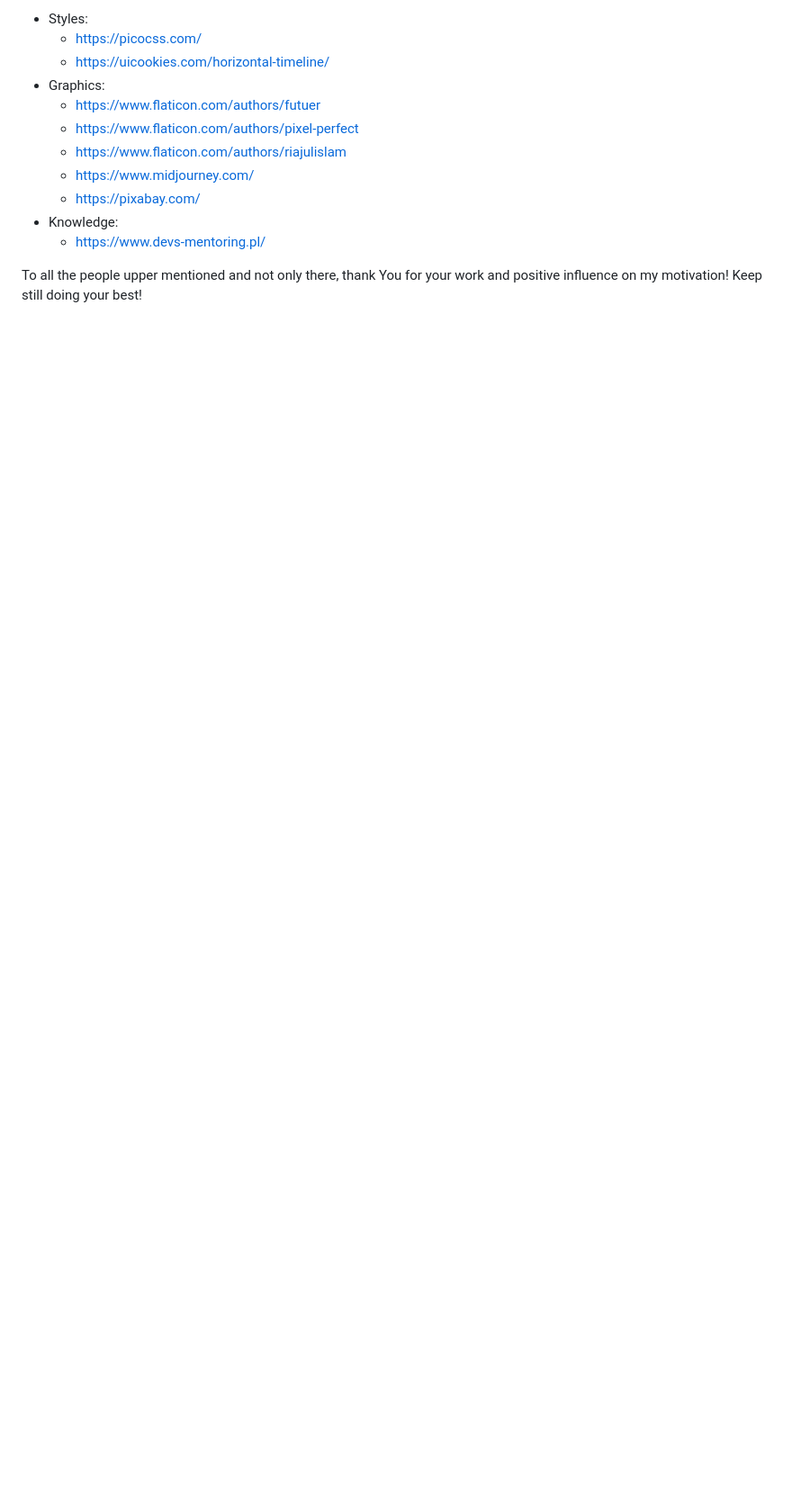
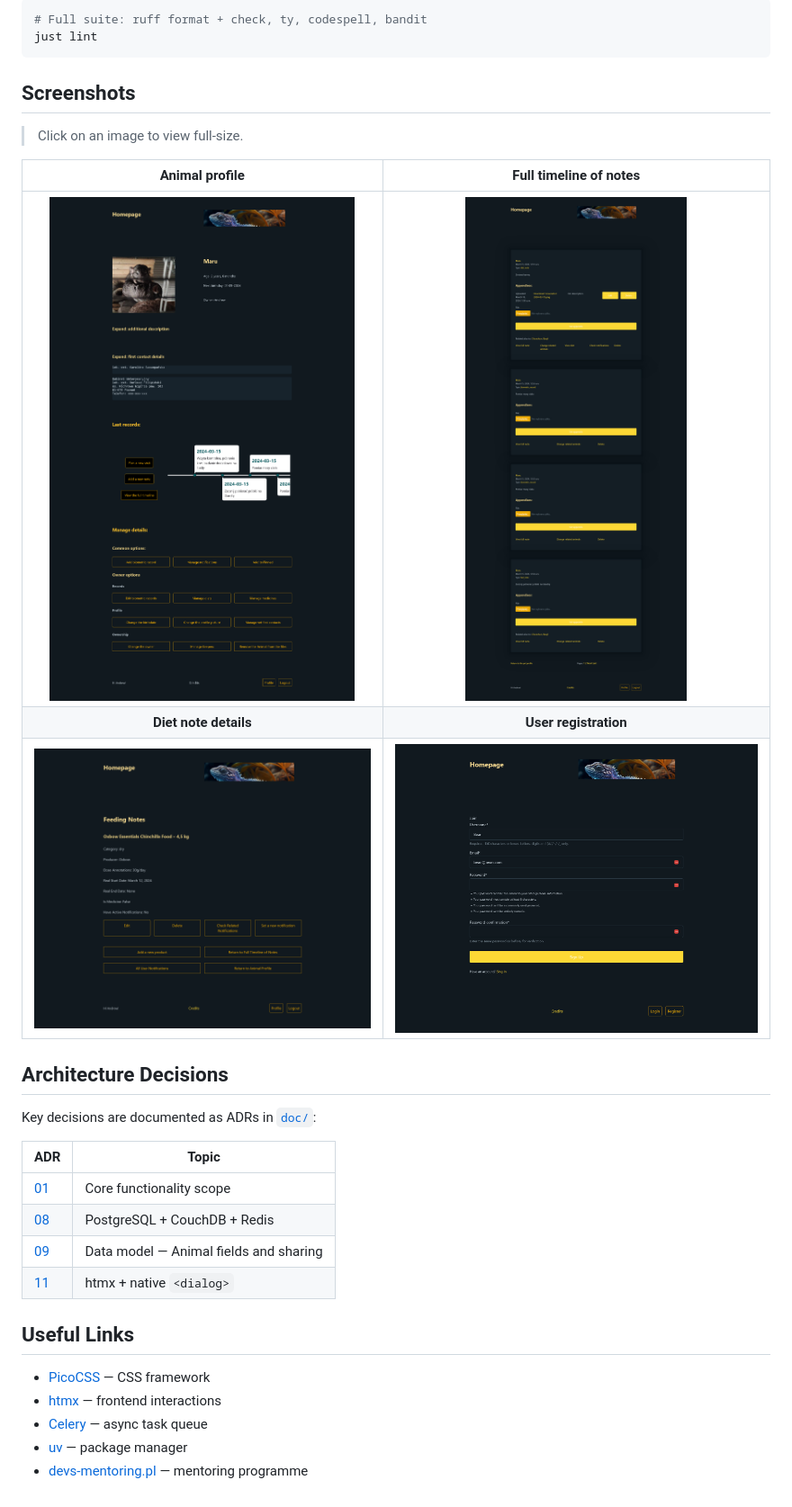
Before and after one commit to Cybernetic-Ransomware/Animals_Healthcare_Application, a Markdown page: README.md, the part around one of its changes. Shown at 90% size. Rendered like a GitHub page; blank space fills up the shorter version.

````diff
--- a/README.md
+++ b/README.md
@@ -148,17 +117,34 @@ uv run python manage.py test
 
-* Styles:
-  * https://picocss.com/
-  * https://uicookies.com/horizontal-timeline/
-* Graphics:
-  * https://www.flaticon.com/authors/futuer
-  * https://www.flaticon.com/authors/pixel-perfect
-  * https://www.flaticon.com/authors/riajulislam
-  * https://www.midjourney.com/
-  * https://pixabay.com/
-* Knowledge:
-  * https://www.devs-mentoring.pl/
+```powershell
+# Full suite: ruff format + check, ty, codespell, bandit
+just lint
+```
 
+## Screenshots
 
-To all the people upper mentioned and not only there,
-thank You for your work and positive influence on my motivation!
-Keep still doing your best!
+> Click on an image to view full-size.
+
+| Animal profile | Full timeline of notes |
+|:---:|:---:|
+| ![Animal profile](static/media/readme_examples/Animal%20profile.png) | ![Full timeline of notes](static/media/readme_examples/Full%20timeline%20of%20notes.png) |
+| **Diet note details** | **User registration** |
+| ![Diet note details](static/media/readme_examples/Diet%20note%20details.png) | ![User registration](static/media/readme_examples/User%20registration.png) |
+
+## Architecture Decisions
+
+Key decisions are documented as ADRs in [`doc/`](doc/):
+
+| ADR | Topic |
+|---|---|
+| [01](doc/01_adr_functionality.md) | Core functionality scope |
+| [08](doc/08_adr_databases.md) | PostgreSQL + CouchDB + Redis |
+| [09](doc/09_adr_user_data.md) | Data model — Animal fields and sharing |
+| [11](doc/11_adr_frontend_interactions.md) | htmx + native `<dialog>` |
+
+## Useful Links
+
+- [PicoCSS](https://picocss.com/) — CSS framework
+- [htmx](https://htmx.org/) — frontend interactions
+- [Celery](https://docs.celeryq.dev/) — async task queue
+- [uv](https://docs.astral.sh/uv/) — package manager
+- [devs-mentoring.pl](https://www.devs-mentoring.pl/) — mentoring programme
````
Also changed, not shown: other parts of README.md (+90 -121 lines).
